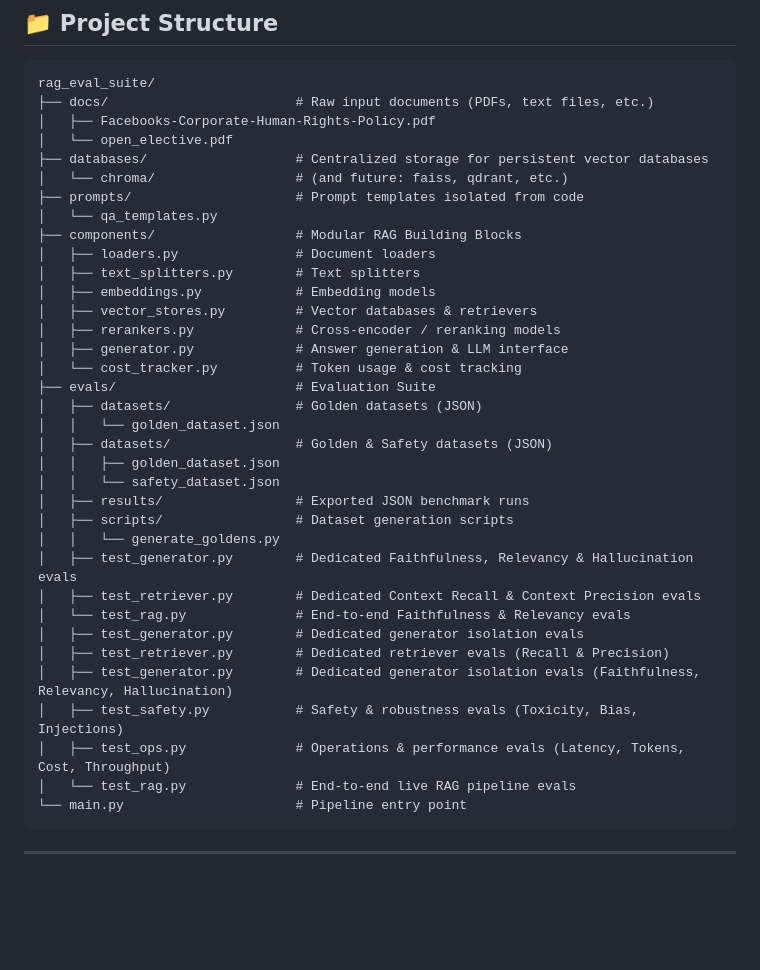
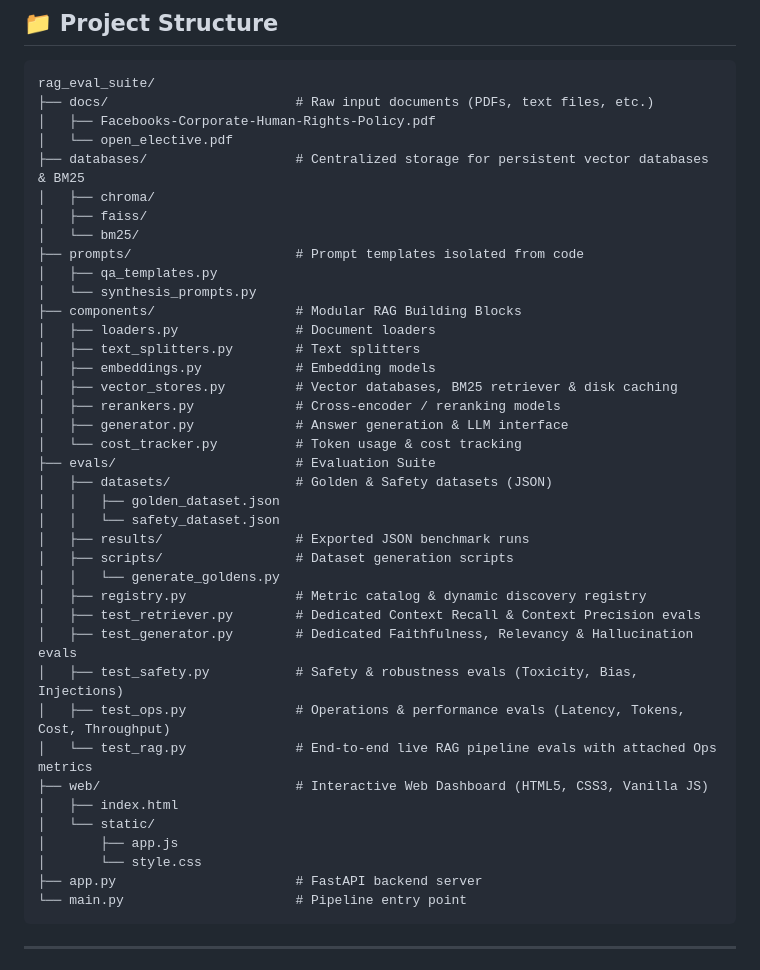
Before and after one commit to AnantBishnoi-29/RAG-prufen, a Markdown page: README.md, the part around one of its changes. Drawn GitHub-style; blank space fills up the shorter version.

````diff
--- a/README.md
+++ b/README.md
@@ -58,36 +58,40 @@ rag_eval_suite/
 ├── docs/                        # Raw input documents (PDFs, text files, etc.)
 │   ├── Facebooks-Corporate-Human-Rights-Policy.pdf
 │   └── open_elective.pdf
-├── databases/                   # Centralized storage for persistent vector databases
-│   └── chroma/                  # (and future: faiss, qdrant, etc.)
+├── databases/                   # Centralized storage for persistent vector databases & BM25
+│   ├── chroma/
+│   ├── faiss/
+│   └── bm25/
 ├── prompts/                     # Prompt templates isolated from code
-│   └── qa_templates.py
+│   ├── qa_templates.py
+│   └── synthesis_prompts.py
 ├── components/                  # Modular RAG Building Blocks
 │   ├── loaders.py               # Document loaders
 │   ├── text_splitters.py        # Text splitters
 │   ├── embeddings.py            # Embedding models
-│   ├── vector_stores.py         # Vector databases & retrievers
+│   ├── vector_stores.py         # Vector databases, BM25 retriever & disk caching
 │   ├── rerankers.py             # Cross-encoder / reranking models
 │   ├── generator.py             # Answer generation & LLM interface
 │   └── cost_tracker.py          # Token usage & cost tracking
 ├── evals/                       # Evaluation Suite
-│   ├── datasets/                # Golden datasets (JSON)
-│   │   └── golden_dataset.json
 │   ├── datasets/                # Golden & Safety datasets (JSON)
 │   │   ├── golden_dataset.json
 │   │   └── safety_dataset.json
 │   ├── results/                 # Exported JSON benchmark runs
 │   ├── scripts/                 # Dataset generation scripts
 │   │   └── generate_goldens.py
+│   ├── registry.py              # Metric catalog & dynamic discovery registry
+│   ├── test_retriever.py        # Dedicated Context Recall & Context Precision evals
 │   ├── test_generator.py        # Dedicated Faithfulness, Relevancy & Hallucination evals
-│   ├── test_retriever.py        # Dedicated Context Recall & Context Precision evals
-│   └── test_rag.py              # End-to-end Faithfulness & Relevancy evals
-│   ├── test_generator.py        # Dedicated generator isolation evals
-│   ├── test_retriever.py        # Dedicated retriever evals (Recall & Precision)
-│   ├── test_generator.py        # Dedicated generator isolation evals (Faithfulness, Relevancy, Hallucination)
 │   ├── test_safety.py           # Safety & robustness evals (Toxicity, Bias, Injections)
 │   ├── test_ops.py              # Operations & performance evals (Latency, Tokens, Cost, Throughput)
-│   └── test_rag.py              # End-to-end live RAG pipeline evals
+│   └── test_rag.py              # End-to-end live RAG pipeline evals with attached Ops metrics
+├── web/                         # Interactive Web Dashboard (HTML5, CSS3, Vanilla JS)
+│   ├── index.html
+│   └── static/
+│       ├── app.js
+│       └── style.css
+├── app.py                       # FastAPI backend server
 └── main.py                      # Pipeline entry point
 ```
 
````
Also changed, not shown: other parts of README.md (+14 -13 lines).
